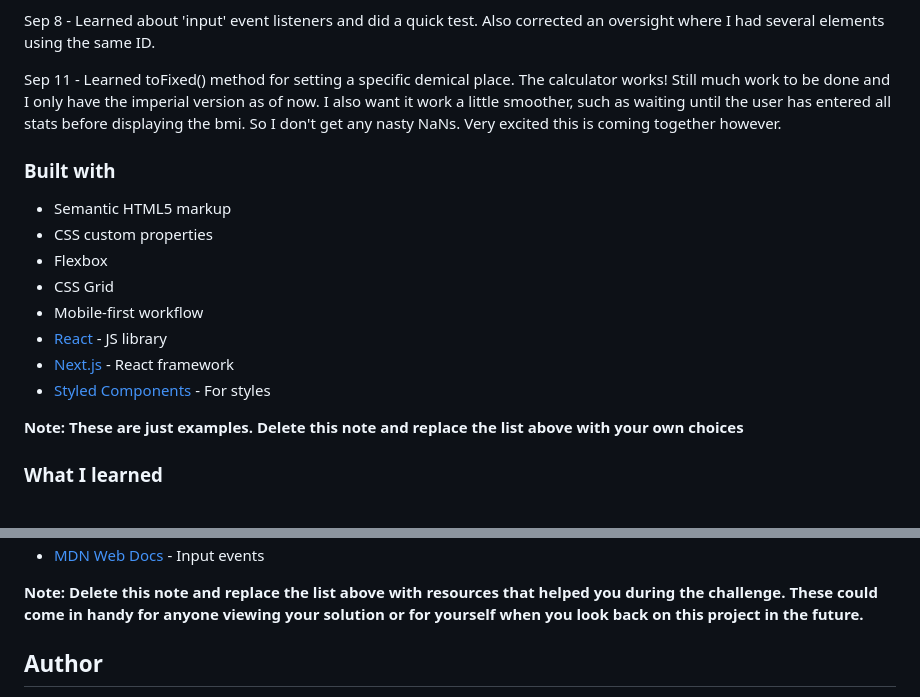
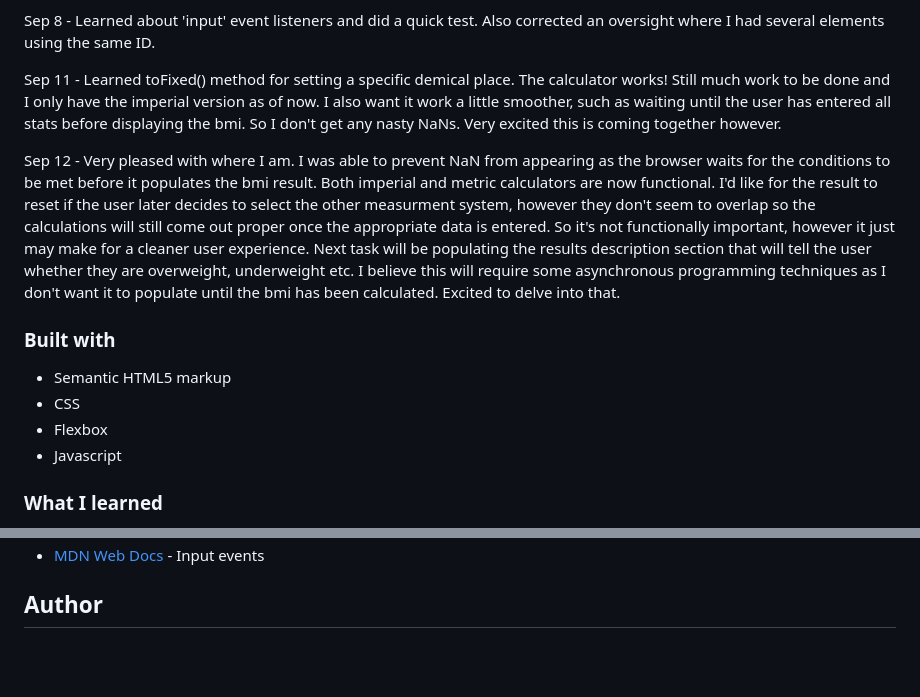
Before and after one commit to CJCameron13/bmi-calculator, a Markdown page: README.md, 2 parts joined by grey strips. GitHub-like rendering; blank space fills up the shorter version.

```diff
--- a/README.md
+++ b/README.md
@@ -82,18 +82,14 @@ Sep 8 - Learned about 'input' event listeners and did a quick test. Also correct
 
 Sep 11 - Learned toFixed() method for setting a specific demical place. The calculator works! Still much work to be done and I only have the imperial version as of now. I also want it work a little smoother, such as waiting until the user has entered all stats before displaying the bmi. So I don't get any nasty NaNs. Very excited this is coming together however.
 
+Sep 12 - Very pleased with where I am. I was able to prevent NaN from appearing as the browser waits for the conditions to be met before it populates the bmi result. Both imperial and metric calculators are now functional. I'd like for the result to reset if the user later decides to select the other measurment system, however they don't seem to overlap so the calculations will still come out proper once the appropriate data is entered. So it's not functionally important, however it just may make for a cleaner user experience. Next task will be populating the results description section that will tell the user whether they are overweight, underweight etc. I believe this will require some asynchronous programming techniques as I don't want it to populate until the bmi has been calculated. Excited to delve into that.
+
 ### Built with
 
 - Semantic HTML5 markup
-- CSS custom properties
+- CSS
 - Flexbox
-- CSS Grid
-- Mobile-first workflow
-- [React](https://reactjs.org/) - JS library
-- [Next.js](https://nextjs.org/) - React framework
-- [Styled Components](https://styled-components.com/) - For styles
-
-**Note: These are just examples. Delete this note and replace the list above with your own choices**
+- Javascript
 
 ### What I learned
 
@@ -133,6 +130,4 @@ Use this section to outline areas that you want to continue focusing on in futur
 - [MDN Web Docs](https://developer.mozilla.org/en-US/docs/Web/API/HTMLElement/input_event) - Input events
-
-**Note: Delete this note and replace the list above with resources that helped you during the challenge. These could come in handy for anyone viewing your solution or for yourself when you look back on this project in the future.**
 
 ## Author
 
```
Also changed, not shown: other parts of README.md (+1 -0 lines).
